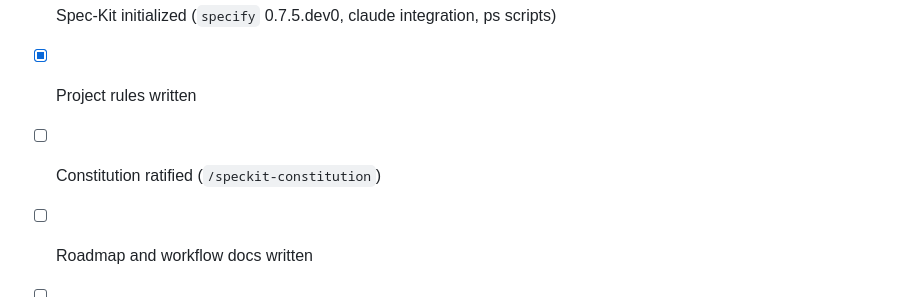
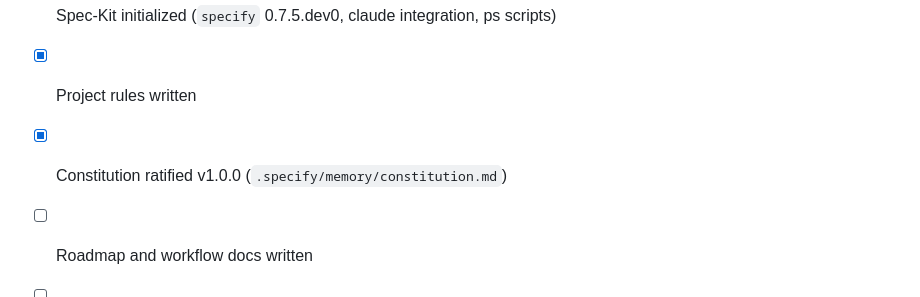
Before and after one commit to JakobS1900/markdown-storefront-builder, a Markdown page: CLAUDE.md, the part around the change. Rendered like a GitHub page.

Commit message:
Mark constitution ratified in bootstrap status

```diff
--- a/CLAUDE.md
+++ b/CLAUDE.md
@@ -80,7 +80,7 @@ carrying, not as a step that was unnecessary.
 - [x] Git repository initialized
 - [x] Spec-Kit initialized (`specify` 0.7.5.dev0, claude integration, ps scripts)
 - [x] Project rules written
-- [ ] Constitution ratified (`/speckit-constitution`)
+- [x] Constitution ratified v1.0.0 (`.specify/memory/constitution.md`)
 - [ ] Roadmap and workflow docs written
 - [ ] Toolchain bootstrapped: build, test, lint, a11y, secret scan
 - [ ] Empty end-to-end skeleton builds, tests, and runs clean
```
